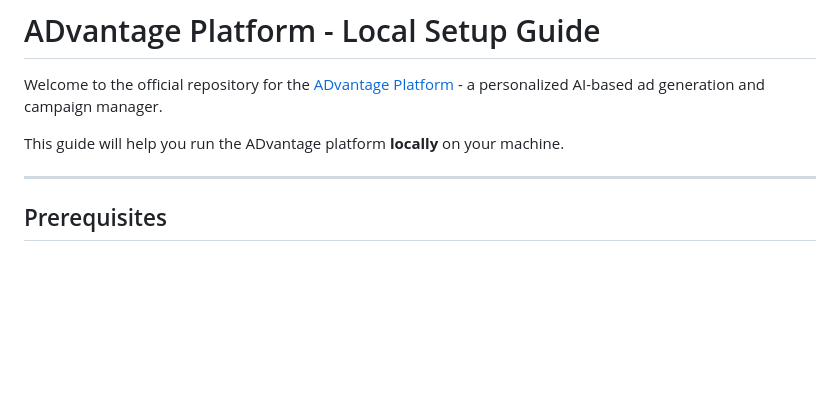
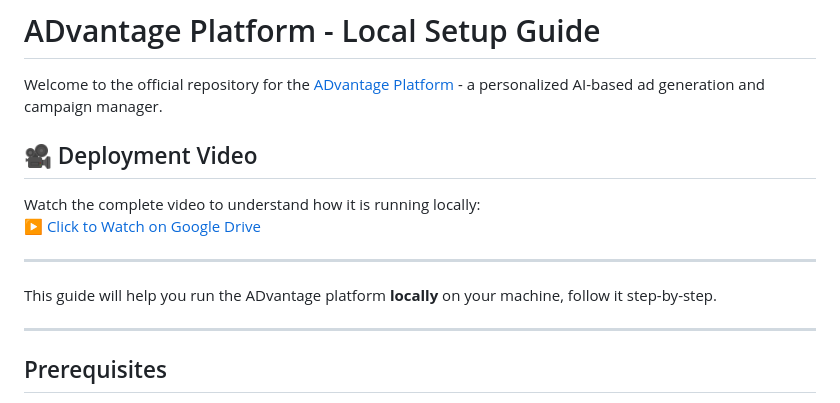
Before and after one commit to ADvantage4/ADvantage, a Markdown page: README.md, the part around the change. Rendered like a GitHub page; blank space fills up the shorter version.

```diff
--- a/README.md
+++ b/README.md
@@ -2,7 +2,15 @@
 
 Welcome to the official repository for the [ADvantage Platform](https://github.com/ADvantage4/ADvantage) - a personalized AI-based ad generation and campaign manager.
 
-This guide will help you run the ADvantage platform **locally** on your machine.
+## 🎥 Deployment Video
+
+Watch the complete video to understand how it is running locally:
+[▶️ Click to Watch on Google Drive](https://drive.google.com/file/d/1KeWCzw6tdsMkPh0RsnudlJuqeeJiG-As/view?usp=drivesdk)
+
+---
+
+
+This guide will help you run the ADvantage platform **locally** on your machine, follow it step-by-step.
 
 ---
 
```
